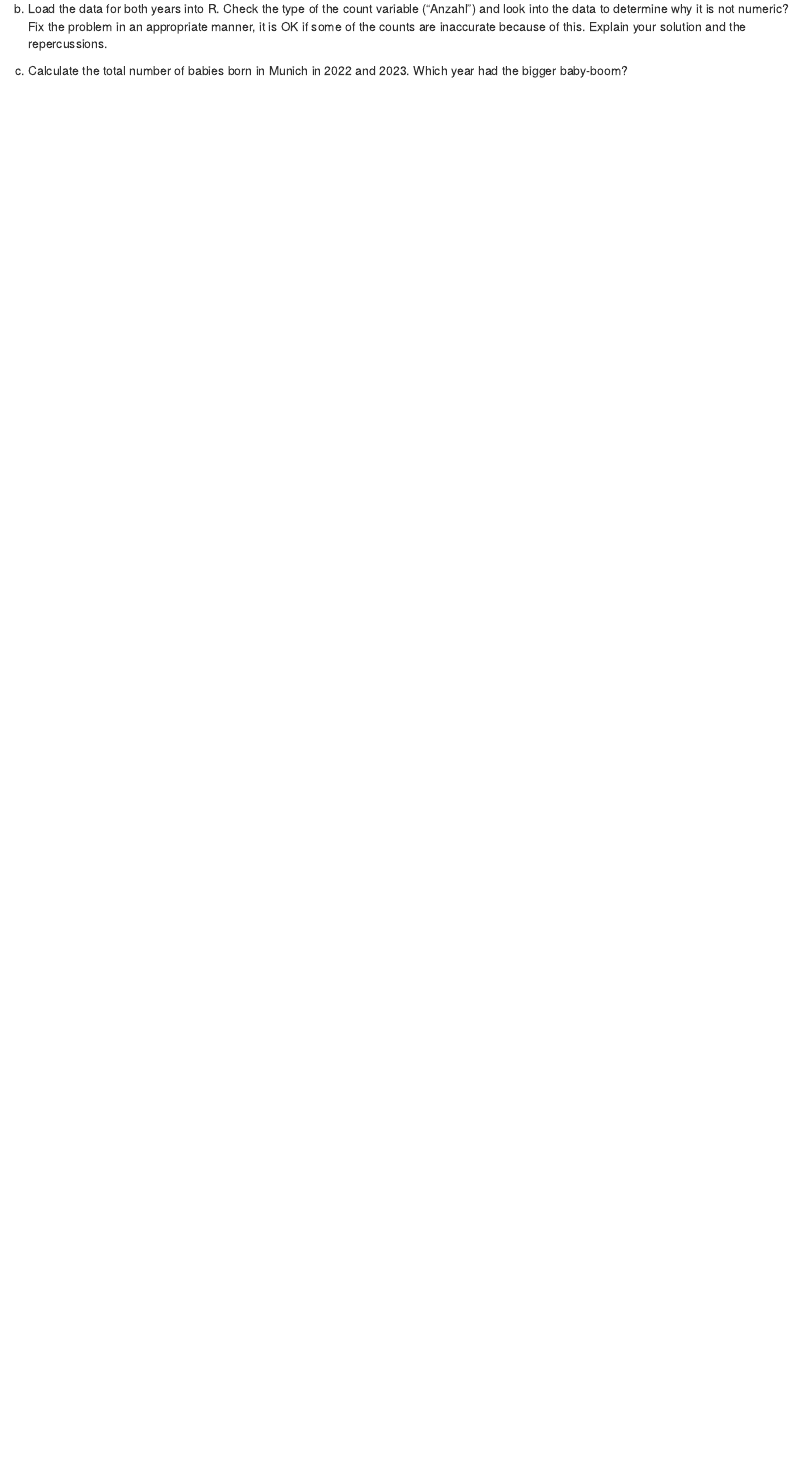
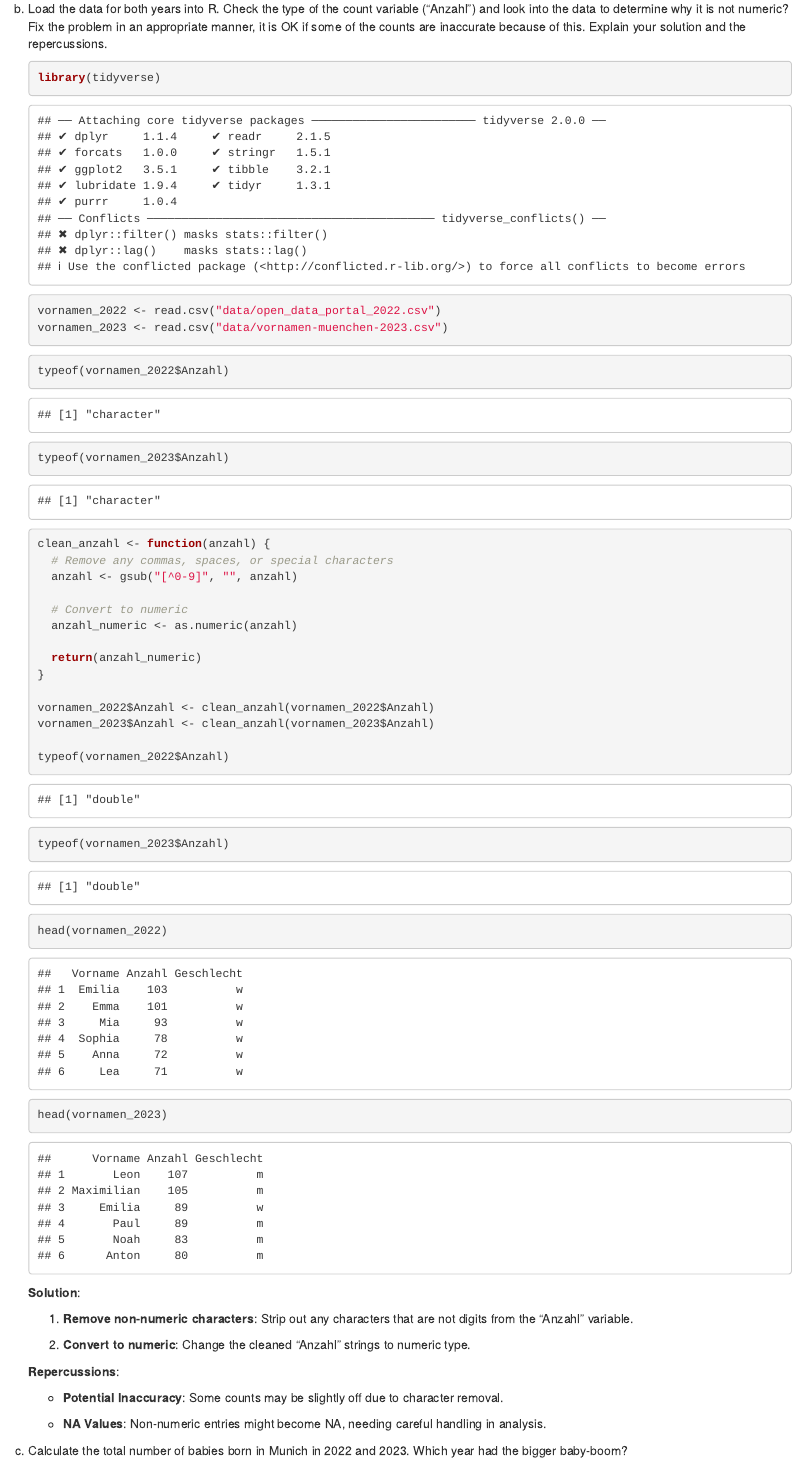
Before and after one commit to Miko304/exeRcise-sheet-3, an R Markdown document (ExerciseSheet_3_TEMPLATE.Rmd): the page in a window 1100 px wide, from 1340 px down before the commit and from 1390 px down after it, so that both start at the same text. Rendered offline with R 4.5, knitr and Pandoc, with nearby package versions; drawn as R Markdown's standard HTML page in place of the format the file asks for.

Commit message:
in 2a) added github repository in 3b) code for task

````diff
--- a/ExerciseSheet_3_TEMPLATE.Rmd
+++ b/ExerciseSheet_3_TEMPLATE.Rmd
@@ -100,6 +104,55 @@ b)  Load the data for both years into R. Check the type of the count
     not numeric? Fix the problem in an appropriate manner, it is OK if
     some of the counts are inaccurate because of this. Explain your
     solution and the repercussions.
+
+    ```{r}
+    library(tidyverse)
+
+    vornamen_2022 <- read.csv("data/open_data_portal_2022.csv")
+    vornamen_2023 <- read.csv("data/vornamen-muenchen-2023.csv")
+    ```
+
+    ```{r}
+    typeof(vornamen_2022$Anzahl)
+    typeof(vornamen_2023$Anzahl)
+    ```
+
+    ```{r}
+    clean_anzahl <- function(anzahl) {
+      # Remove any commas, spaces, or special characters
+      anzahl <- gsub("[^0-9]", "", anzahl)
+
+      # Convert to numeric
+      anzahl_numeric <- as.numeric(anzahl)
+
+      return(anzahl_numeric)
+    }
+
+    vornamen_2022$Anzahl <- clean_anzahl(vornamen_2022$Anzahl)
+    vornamen_2023$Anzahl <- clean_anzahl(vornamen_2023$Anzahl)
+
+    typeof(vornamen_2022$Anzahl)
+    typeof(vornamen_2023$Anzahl)
+
+    head(vornamen_2022)
+    head(vornamen_2023)
+    ```
+
+    **Solution**:
+
+    1.  **Remove non-numeric characters**: Strip out any characters that
+        are not digits from the "Anzahl" variable.
+
+    2.  **Convert to numeric**: Change the cleaned "Anzahl" strings to
+        numeric type.
+
+    **Repercussions**:
+
+    -   **Potential Inaccuracy**: Some counts may be slightly off due to
+        character removal.
+
+    -   **NA Values**: Non-numeric entries might become NA, needing
+        careful handling in analysis.
 
 c)  Calculate the total number of babies born in Munich in 2022
     and 2023. Which year had the bigger baby-boom?
````
Also changed, not shown: ExerciseSheet_3_TEMPLATE.Rmd (4 more changed lines).
